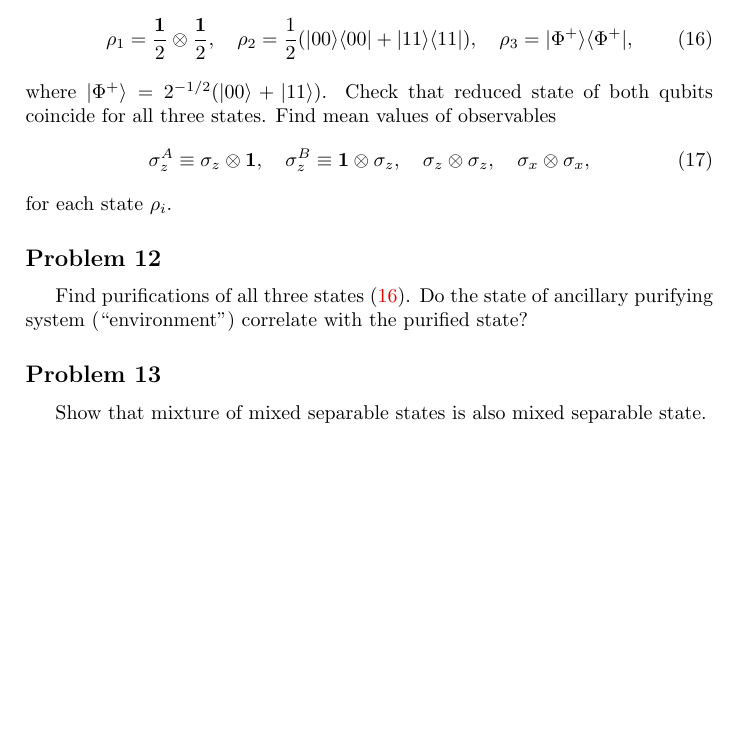
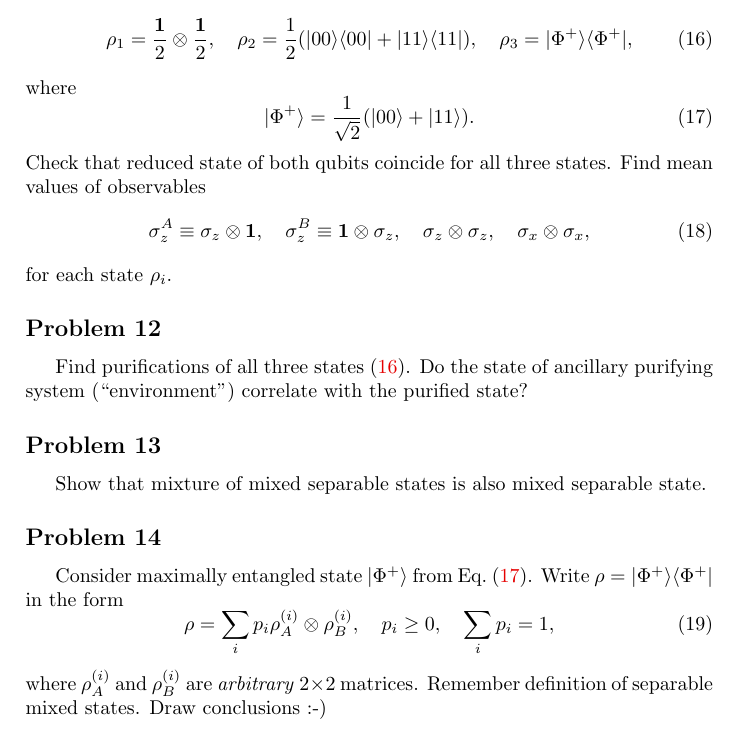
Before and after one commit to EvgeniyKiktenko/RQC-MIPT-q-inf-proc-course, a LaTeX problem sheet (Self-check/assignment_1.tex): part of page 4 of 4, cut so that both start at the same text, the shorter picture padded with empty space. Compiled offline with pdfLaTeX.

Commit message:
14-th problem added

```diff
--- a/Self-check/assignment_1.tex
+++ b/Self-check/assignment_1.tex
@@ -236,7 +236,10 @@ Consider the following two-qubit states:
 \begin{equation} \label{eq:states-for-purification}
 	\rho_1= \frac{{\bf 1}}{2}\otimes \frac{{\bf 1}}{2}, \quad \rho_{2}=\frac{1}{2}(\ket{00}\bra{00}+\ket{11}\bra{11}), \quad \rho_{3}=\ket{\Phi^{+}}\bra{\Phi^{+}},
 \end{equation}
-where $\ket{\Phi^{+}}=2^{-1/2}(\ket{00}+\ket{11})$.
+where
+\begin{equation} \label{eq:phiplus}
+	\ket{\Phi^{+}}=\frac{1}{\sqrt{2}}(\ket{00}+\ket{11}).
+\end{equation}
 Check that reduced state of both qubits coincide for all three states.
 Find mean values of observables
 \begin{equation}
@@ -254,4 +257,15 @@ Do the state of ancillary purifying system (``environment'') correlate with the
 Show that mixture of mixed separable states is also mixed separable state.
 
 
+\subsection*{Problem 14}
+Consider maximally entangled state $\ket{\Phi^{+}}$ from Eq.~\eqref{eq:phiplus}.
+Write $\rho=\ket{\Phi^{+}}\bra{\Phi^{+}}$ in the form
+\begin{equation}
+	\rho = \sum_{i} p_{i} \rho_{A}^{(i)} \otimes \rho_{B}^{(i)}, \quad p_{i}\geq 0, \quad \sum_{i}p_{i}=1,
+\end{equation}
+where $\rho_{A}^{(i)}$ and $\rho_{B}^{(i)}$ are \emph{arbitrary} $2\times2$ matrices.
+Remember definition of separable mixed states.
+Draw conclusions :-)
+
+
 \end{document}
```
Also changed, not shown: Self-check/assignment_1.pdf.
